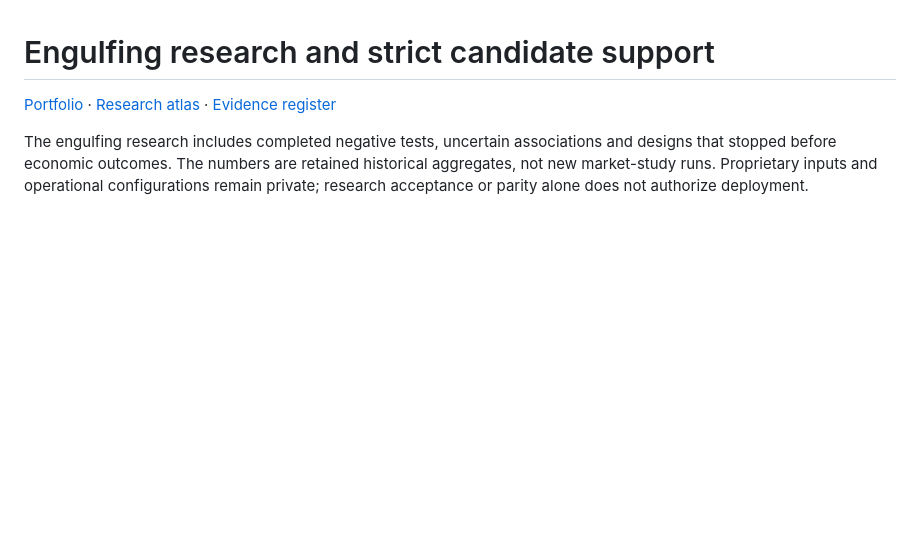
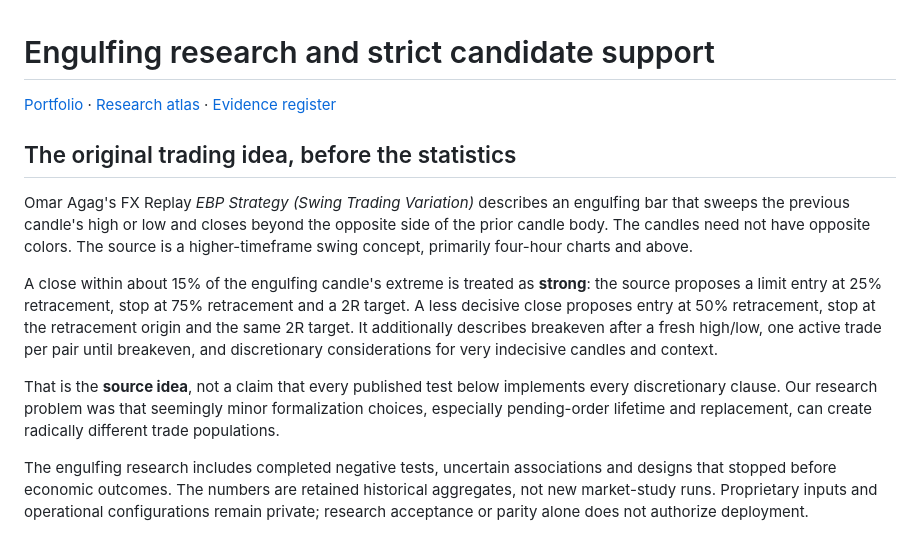
Before and after one commit to vda93/systematic-research-lab, a Markdown page: studies/engulfing-and-support.md, the part around the change. Rendered like a GitHub page; blank space fills up the shorter version.

Commit message:
docs: explain original strategy mechanics and empirical boundary

```diff
--- a/studies/engulfing-and-support.md
+++ b/studies/engulfing-and-support.md
@@ -1,6 +1,14 @@
 # Engulfing research and strict candidate support
 
 [Portfolio](../README.md) · [Research atlas](../docs/research-atlas.md) · [Evidence register](../docs/evidence.md)
+
+## The original trading idea, before the statistics
+
+Omar Agag's FX Replay *EBP Strategy (Swing Trading Variation)* describes an engulfing bar that sweeps the previous candle's high or low and closes beyond the opposite side of the prior candle body. The candles need not have opposite colors. The source is a higher-timeframe swing concept, primarily four-hour charts and above.
+
+A close within about 15% of the engulfing candle's extreme is treated as **strong**: the source proposes a limit entry at 25% retracement, stop at 75% retracement and a 2R target. A less decisive close proposes entry at 50% retracement, stop at the retracement origin and the same 2R target. It additionally describes breakeven after a fresh high/low, one active trade per pair until breakeven, and discretionary considerations for very indecisive candles and context.
+
+That is the **source idea**, not a claim that every published test below implements every discretionary clause. Our research problem was that seemingly minor formalization choices, especially pending-order lifetime and replacement, can create radically different trade populations.
 
 The engulfing research includes completed negative tests, uncertain associations and designs that stopped before economic outcomes. The numbers are retained historical aggregates, not new market-study runs. Proprietary inputs and operational configurations remain private; research acceptance or parity alone does not authorize deployment.
 
```
